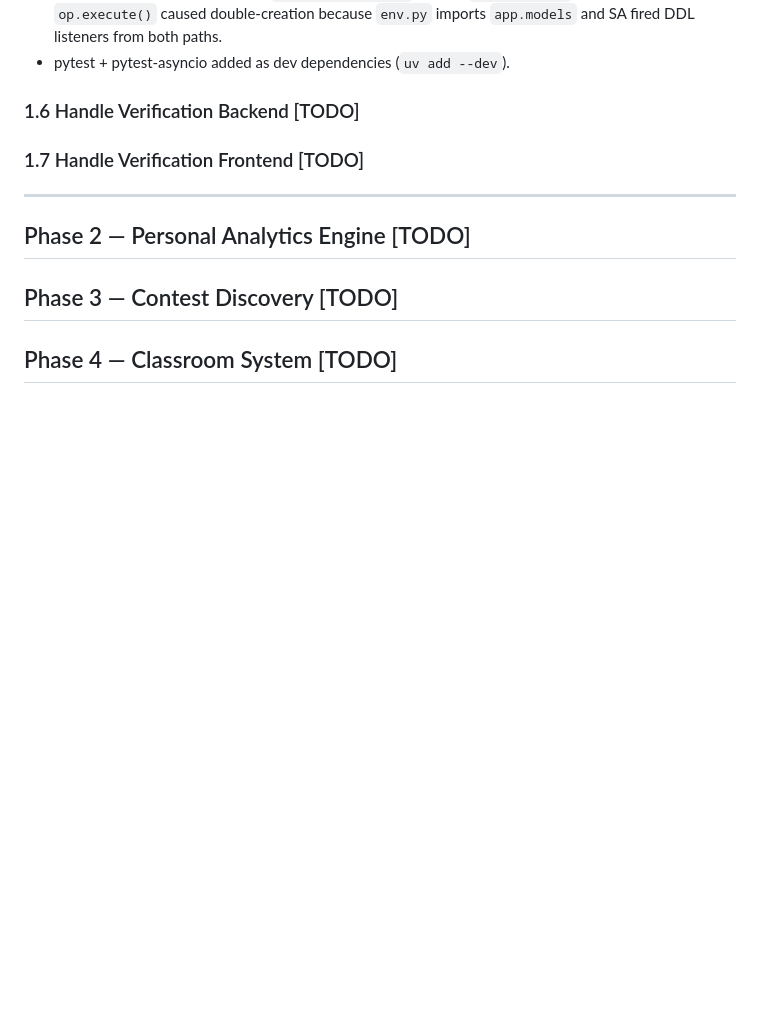
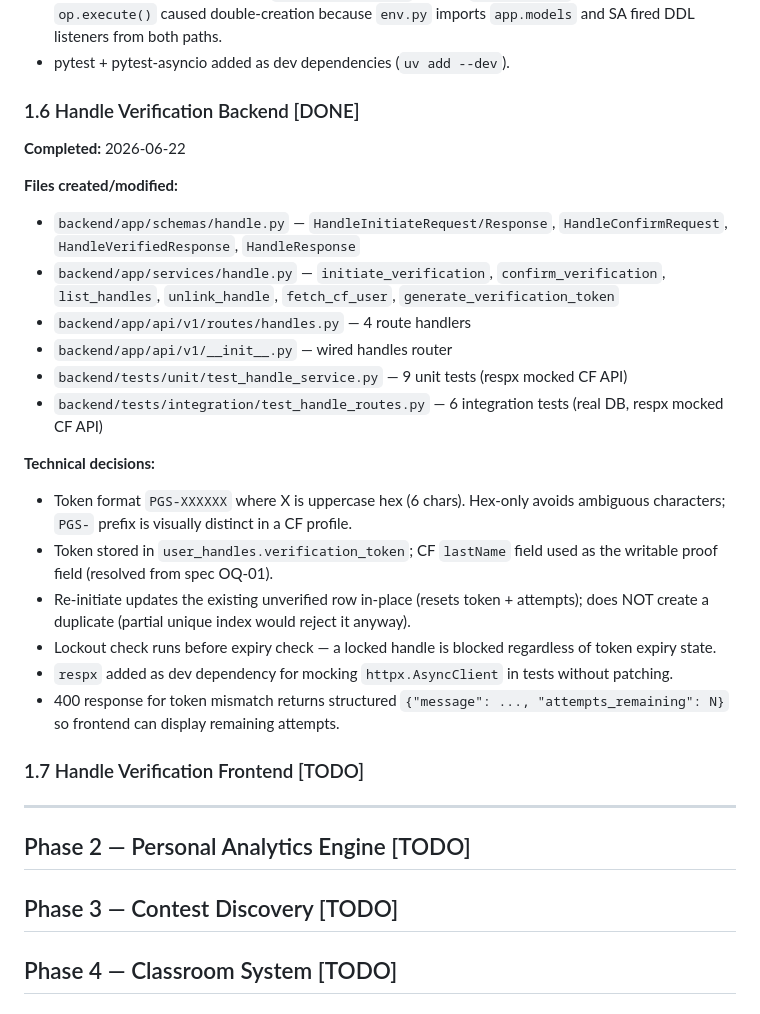
Before and after one commit to 26sudipta/prognos, a Markdown page: PROGRESS.md, the part around the change. Drawn GitHub-style; blank space fills up the shorter version.

Commit message:
docs: add Phase 1.6 implementation notes and update PROGRESS.md

```diff
--- a/PROGRESS.md
+++ b/PROGRESS.md
@@ -113,7 +113,25 @@
 - Enum types created by SA inside `op.create_table()` (not via `op.execute()`); manual `op.execute()` caused double-creation because `env.py` imports `app.models` and SA fired DDL listeners from both paths.
 - pytest + pytest-asyncio added as dev dependencies (`uv add --dev`).
 
-### 1.6 Handle Verification Backend [TODO]
+### 1.6 Handle Verification Backend [DONE]
+**Completed:** 2026-06-22
+
+**Files created/modified:**
+- `backend/app/schemas/handle.py` — `HandleInitiateRequest/Response`, `HandleConfirmRequest`, `HandleVerifiedResponse`, `HandleResponse`
+- `backend/app/services/handle.py` — `initiate_verification`, `confirm_verification`, `list_handles`, `unlink_handle`, `fetch_cf_user`, `generate_verification_token`
+- `backend/app/api/v1/routes/handles.py` — 4 route handlers
+- `backend/app/api/v1/__init__.py` — wired handles router
+- `backend/tests/unit/test_handle_service.py` — 9 unit tests (respx mocked CF API)
+- `backend/tests/integration/test_handle_routes.py` — 6 integration tests (real DB, respx mocked CF API)
+
+**Technical decisions:**
+- Token format `PGS-XXXXXX` where X is uppercase hex (6 chars). Hex-only avoids ambiguous characters; `PGS-` prefix is visually distinct in a CF profile.
+- Token stored in `user_handles.verification_token`; CF `lastName` field used as the writable proof field (resolved from spec OQ-01).
+- Re-initiate updates the existing unverified row in-place (resets token + attempts); does NOT create a duplicate (partial unique index would reject it anyway).
+- Lockout check runs before expiry check — a locked handle is blocked regardless of token expiry state.
+- `respx` added as dev dependency for mocking `httpx.AsyncClient` in tests without patching.
+- 400 response for token mismatch returns structured `{"message": ..., "attempts_remaining": N}` so frontend can display remaining attempts.
+
 ### 1.7 Handle Verification Frontend [TODO]
 
 ---
```
Also changed, not shown: docs/phase_1_6.md (added, +243 -0 lines).
